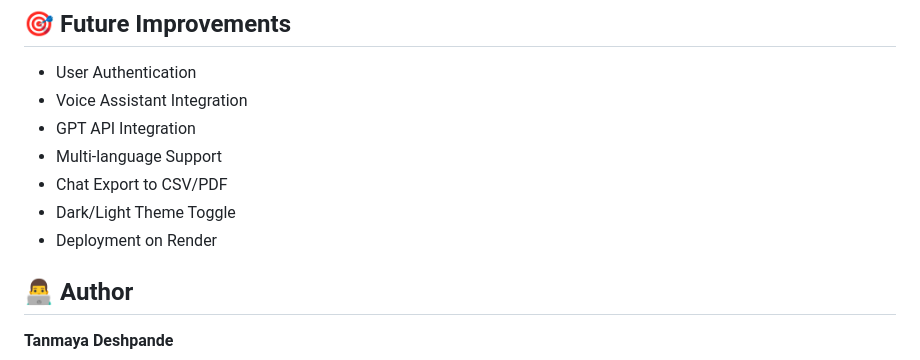
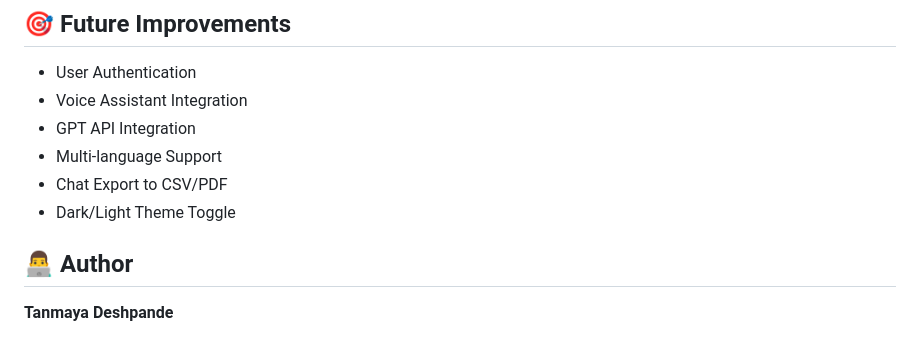
Before and after one commit to Tanmaya19D/AI-CHATBOT-NLP, a Markdown page: README.md, the part around the change. GitHub-like rendering.

```diff
--- a/README.md
+++ b/README.md
@@ -168,7 +168,7 @@ http://127.0.0.1:5000
 * Multi-language Support
 * Chat Export to CSV/PDF
 * Dark/Light Theme Toggle
-* Deployment on Render
+
 
 
 
```
